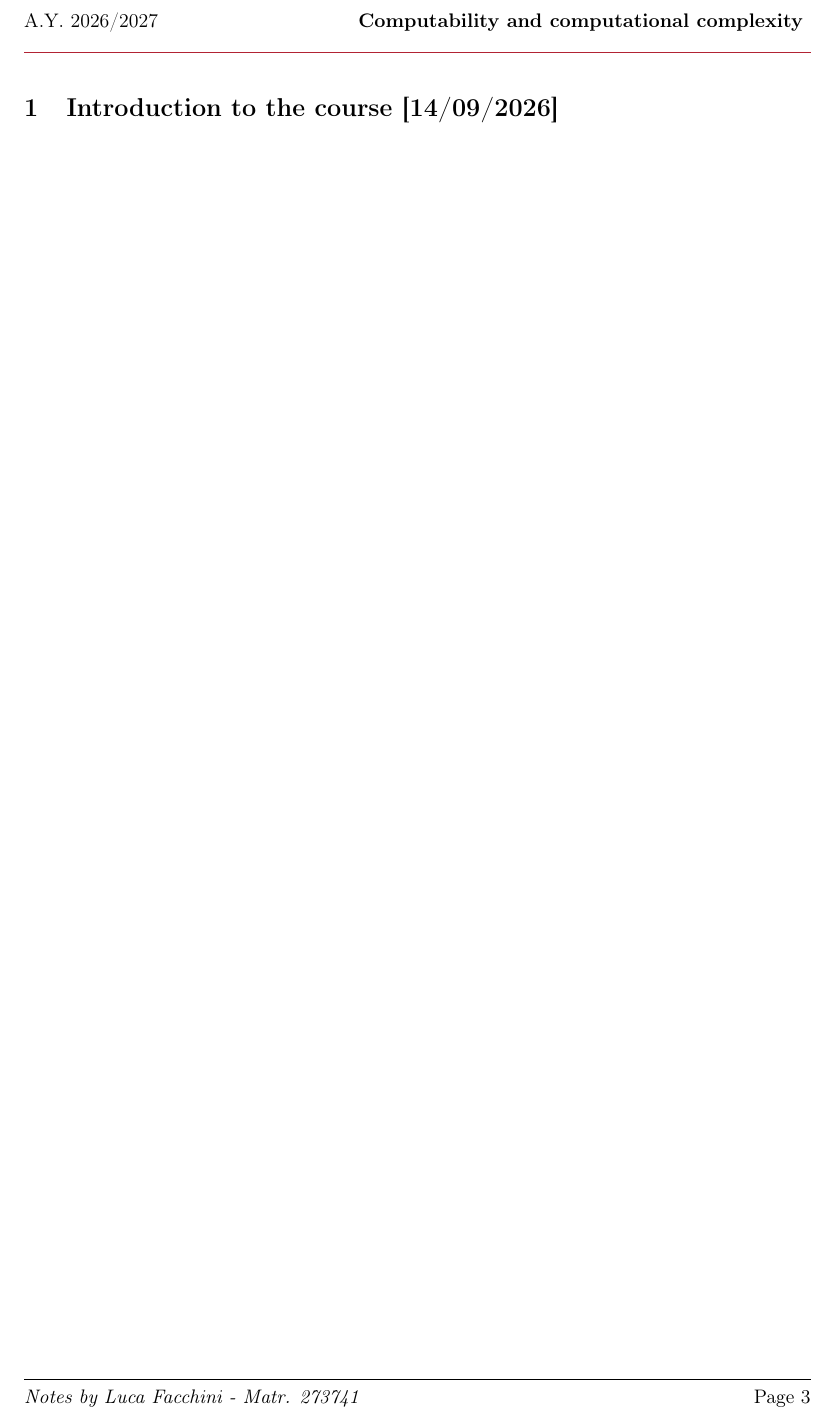
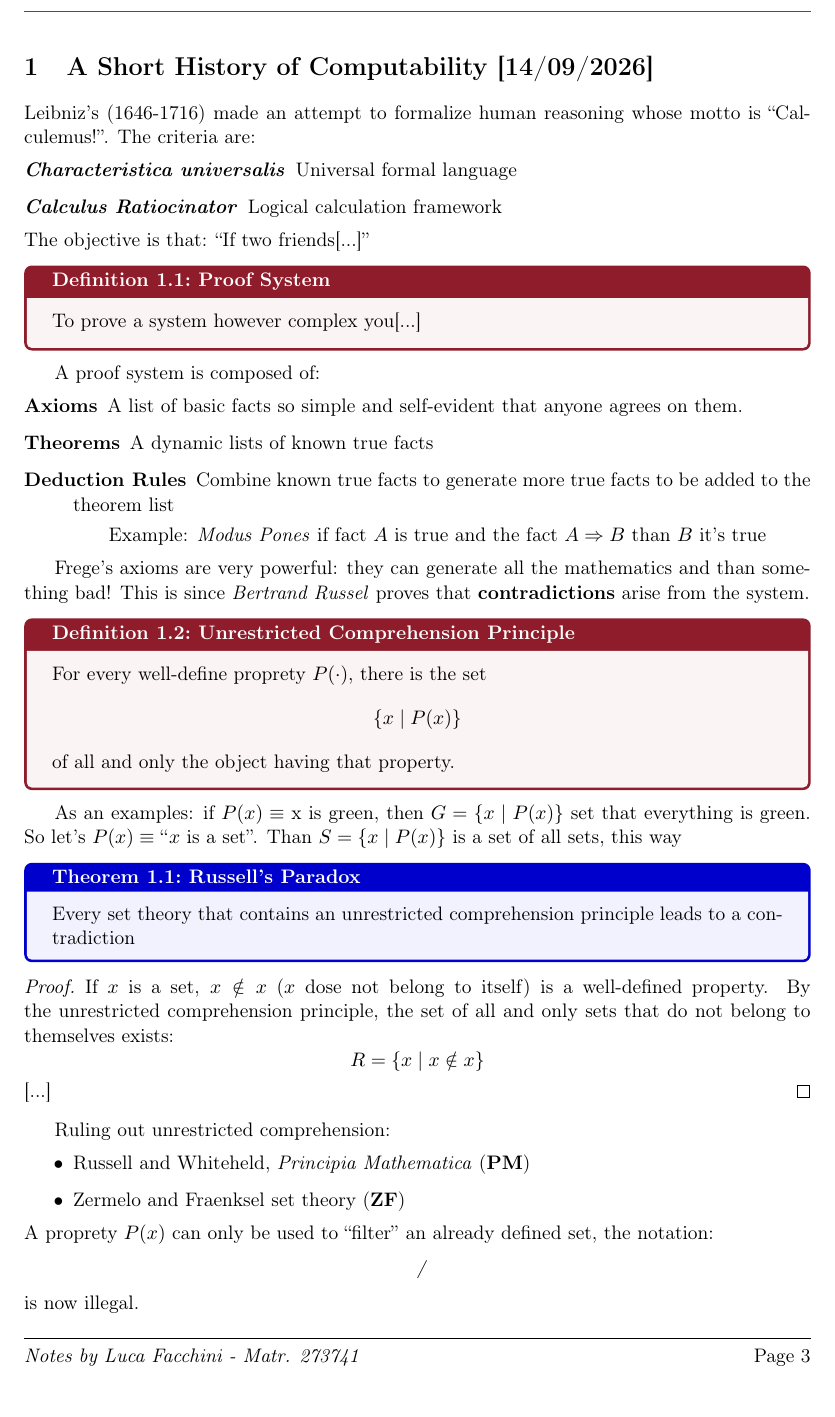
Before and after one commit to lucafano04/master-first-year-notes, a LaTeX paper (main.tex): part of page 3 of 3 before the commit and part of page 3 of 4 after it, cut at the place of the change. Compiled offline with pdfLaTeX.

Commit message:
Squashed 'CCC/' changes from b1c8618..7b06e7d
7b06e7d Update on Overleaf.

git-subtree-dir: CCC
git-subtree-split: 7b06e7dace33205c28f4922c22feeadce0378059

```diff
--- a/main.tex
+++ b/main.tex
@@ -21,6 +21,7 @@
 \usepackage{graphicx}
 \usepackage{xcolor}
 \usepackage{tikz} % Per grafi, automi, architetture
+\usepackage{algorithmic}
 \usetikzlibrary{automata, positioning, arrows}
 
 % Box per Teoremi, Definizioni, Algoritmi
@@ -176,5 +177,54 @@
 \cleardoublepage
 \pagestyle{fancy}
 
-\section{Introduction to the course [14/09/2026]}
+\section{A Short History of Computability [14/09/2026]}
 
+Leibniz's (1646-1716) made an attempt to formalize human reasoning whose motto is ``Calculemus!''. The criteria are:
+\begin{description}
+    \item[\textit{Characteristica universalis}] Universal formal language
+    \item[\textit{Calculus Ratiocinator}] Logical calculation framework
+\end{description}
+The objective is that: ``If two friends[...]''
+\begin{definition}{Proof System}{proof-system}
+    To prove a system however complex you[...]
+\end{definition}
+A proof system is composed of:
+\begin{description}
+    \item[Axioms] A list of basic facts so simple and self-evident that anyone agrees on them.
+    \item[Theorems] A dynamic lists of known true facts
+    \item[Deduction Rules] Combine known true facts to generate more true facts to be added to the theorem list
+        \subitem Example: \textit{Modus Pones} if fact \(A\) is true and the fact \(A\Rightarrow B\) than \(B\) it's true
+\end{description}
+
+Frege's axioms are very powerful: they can generate all the mathematics and than something bad!
+This is since \textit{Bertrand Russel} proves that \textbf{contradictions} arise from the system.
+
+\begin{definition}{Unrestricted Comprehension Principle}{ucp}
+    For every well-define proprety \(P(\cdot)\), there is the set\[
+        \{x\mid P(x)\}
+    \]
+    of all and only the object having that property.
+\end{definition}
+As an examples: if \(P(x)\equiv \) x is green, then \(G=\{x\mid P(x)\}\) set that everything is green. So let's \(P(x)\equiv \) ``\(x\) is a set''. Than \(S = \{x\mid P(x)\}\) is a set of all sets, this way
+
+\begin{theorem}{Russell's Paradox}{}
+    Every set theory that contains an unrestricted comprehension principle leads to a contradiction
+\end{theorem}
+\begin{proof}
+    If \(x\) is a set, \(x\notin x\) (\(x\) dose not belong to itself) is a well-defined property. By the unrestricted comprehension principle, the set of all and only sets that do not belong to themselves exists:\[
+        R=\{x\mid x\notin x\}
+    \]
+    [...]
+\end{proof}
+Ruling out unrestricted comprehension:
+\begin{itemize}
+    \item Russell and Whiteheld, \textit{Principia Mathematica} (\textbf{PM})
+    \item Zermelo and Fraenksel set theory (\textbf{ZF})
+\end{itemize}
+A proprety \(P(x)\) can only be used to ``filter'' an already defined set, the notation:\[
+\not{}
+\]
+is now illegal.
+\paragraph{Problem \# 2} Prove that axioms of arithmetic are consistent.
+
+Indeed, the capability of formalizing integer arithmetic (possessed by both \textbf{PM} and \textbf{ZF}) is enough to enable self-referential in a new way:
```
Also changed, not shown: main.tex (13 more changed lines).
